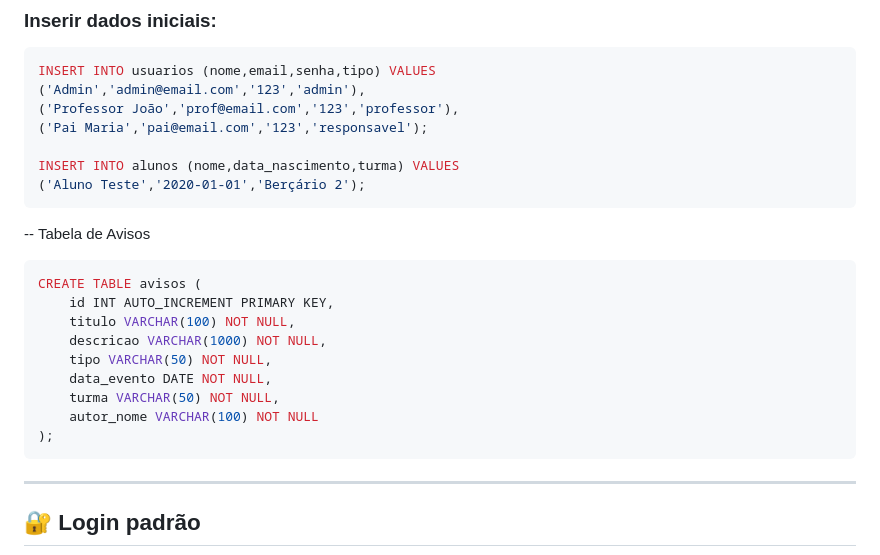
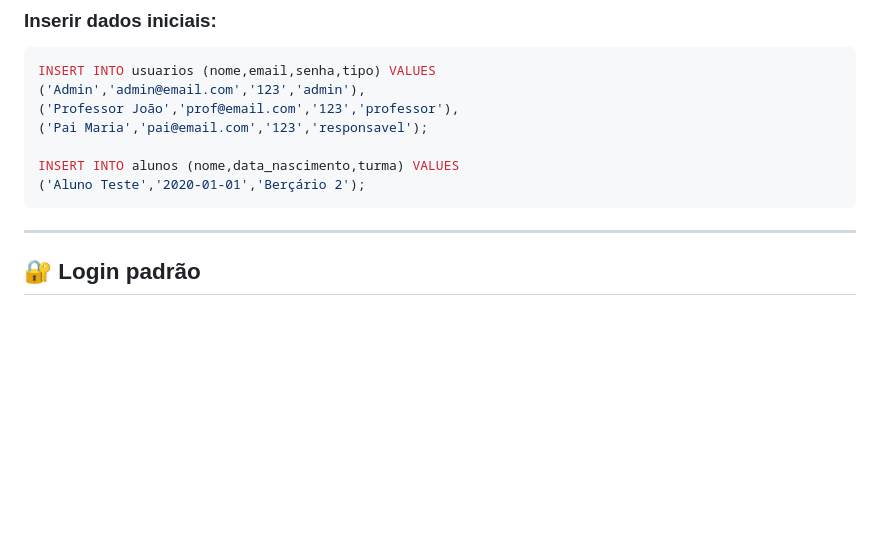
Before and after one commit to Renan-Damalio/Pi1, a Markdown page: README.md, the part around the change. Drawn GitHub-style; blank space fills up the shorter version.

Commit message:
Revert "Merge branch 'main' of https://github.com/Renan-Damalio/Pi1"
This reverts commit b96e029852bca59291fdb44d3a0ca4546eebcb13, reversing
changes made to 2b90bec22598e98dcb78f6001e2731f52634ff6e.

````diff
--- a/README.md
+++ b/README.md
@@ -334,18 +334,6 @@ INSERT INTO alunos (nome,data_nascimento,turma) VALUES
 ('Aluno Teste','2020-01-01','Berçário 2');
 ```
 
--- Tabela de Avisos
-```sql
-CREATE TABLE avisos (
-    id INT AUTO_INCREMENT PRIMARY KEY,
-    titulo VARCHAR(100) NOT NULL,
-    descricao VARCHAR(1000) NOT NULL,
-    tipo VARCHAR(50) NOT NULL,
-    data_evento DATE NOT NULL,
-    turma VARCHAR(50) NOT NULL,
-    autor_nome VARCHAR(100) NOT NULL
-);
-```
 ---
 
 ## 🔐 Login padrão
````
